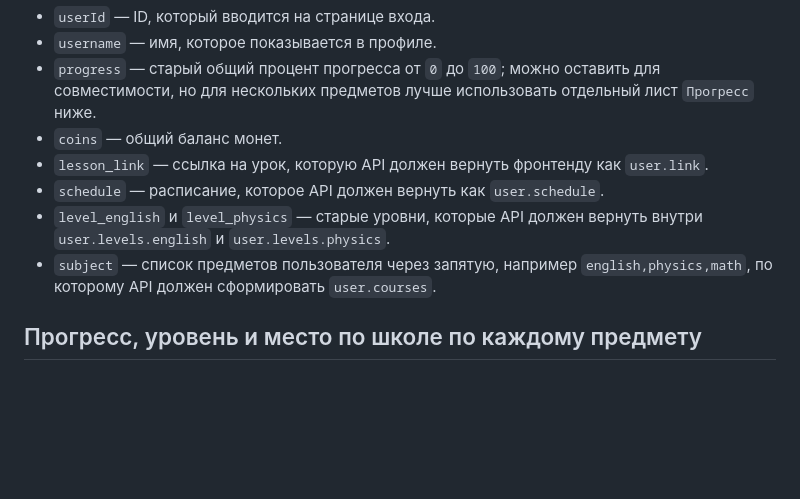
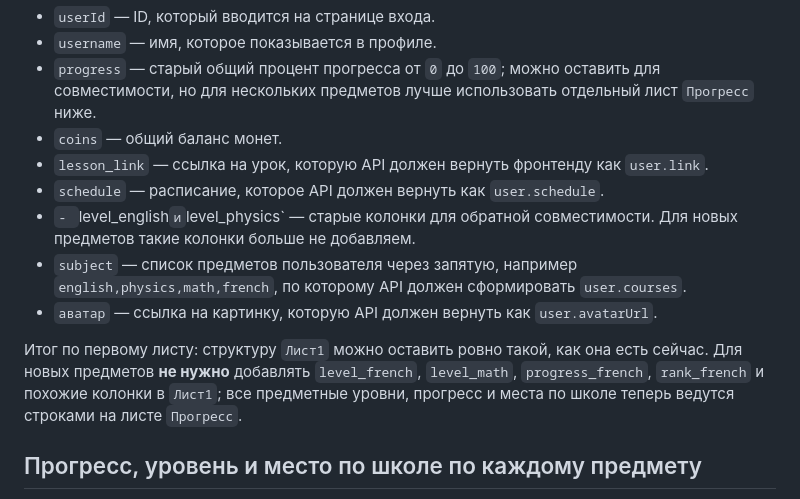
Before and after one commit to subtextschool-bit/subtext_new_test, a Markdown page: README.md, the part around the change. Rendered like a GitHub page; blank space fills up the shorter version.

```diff
--- a/README.md
+++ b/README.md
@@ -13,9 +13,11 @@ Subtext cabinet setup
 - `coins` — общий баланс монет.
 - `lesson_link` — ссылка на урок, которую API должен вернуть фронтенду как `user.link`.
 - `schedule` — расписание, которое API должен вернуть как `user.schedule`.
-- `level_english` и `level_physics` — старые уровни, которые API должен вернуть внутри `user.levels.english` и `user.levels.physics`.
-- `subject` — список предметов пользователя через запятую, например `english,physics,math`, по которому API должен сформировать `user.courses`.
+- `- `level_english` и `level_physics` — старые колонки для обратной совместимости. Для новых предметов такие колонки больше не добавляем.
+- `subject` — список предметов пользователя через запятую, например `english,physics,math,french`, по которому API должен сформировать `user.courses`.
+- `аватар` — ссылка на картинку, которую API должен вернуть как `user.avatarUrl`.
 
+Итог по первому листу: структуру `Лист1` можно оставить ровно такой, как она есть сейчас. Для новых предметов **не нужно** добавлять `level_french`, `level_math`, `progress_french`, `rank_french` и похожие колонки в `Лист1`; все предметные уровни, прогресс и места по школе теперь ведутся строками на листе `Прогресс`.
 ## Прогресс, уровень и место по школе по каждому предмету
 
 Лучший вариант — не добавлять бесконечно много колонок `progress_math`, `level_math`, `rank_math` в `Лист1`, а сделать отдельный лист в главной таблице: `Прогресс`.
```
